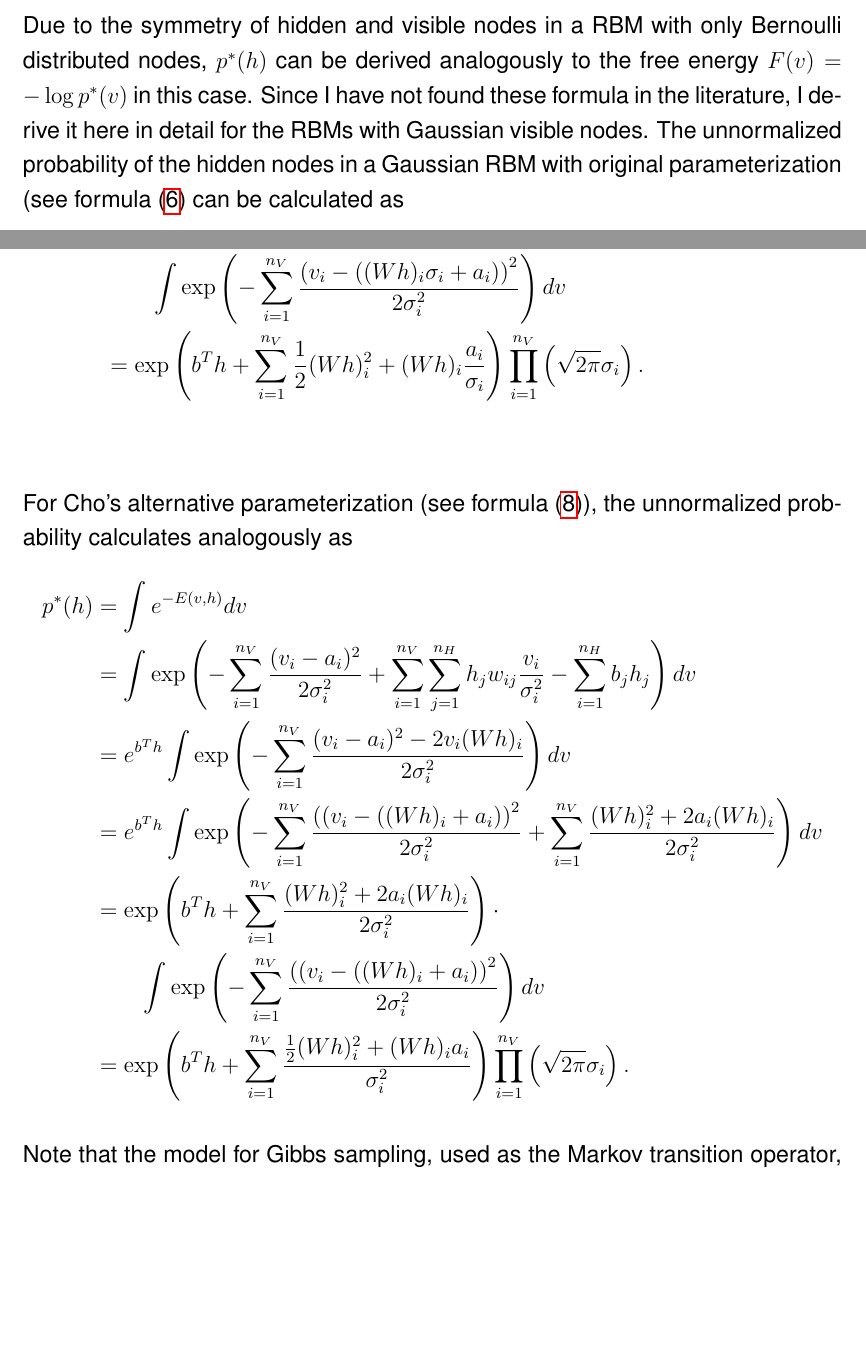
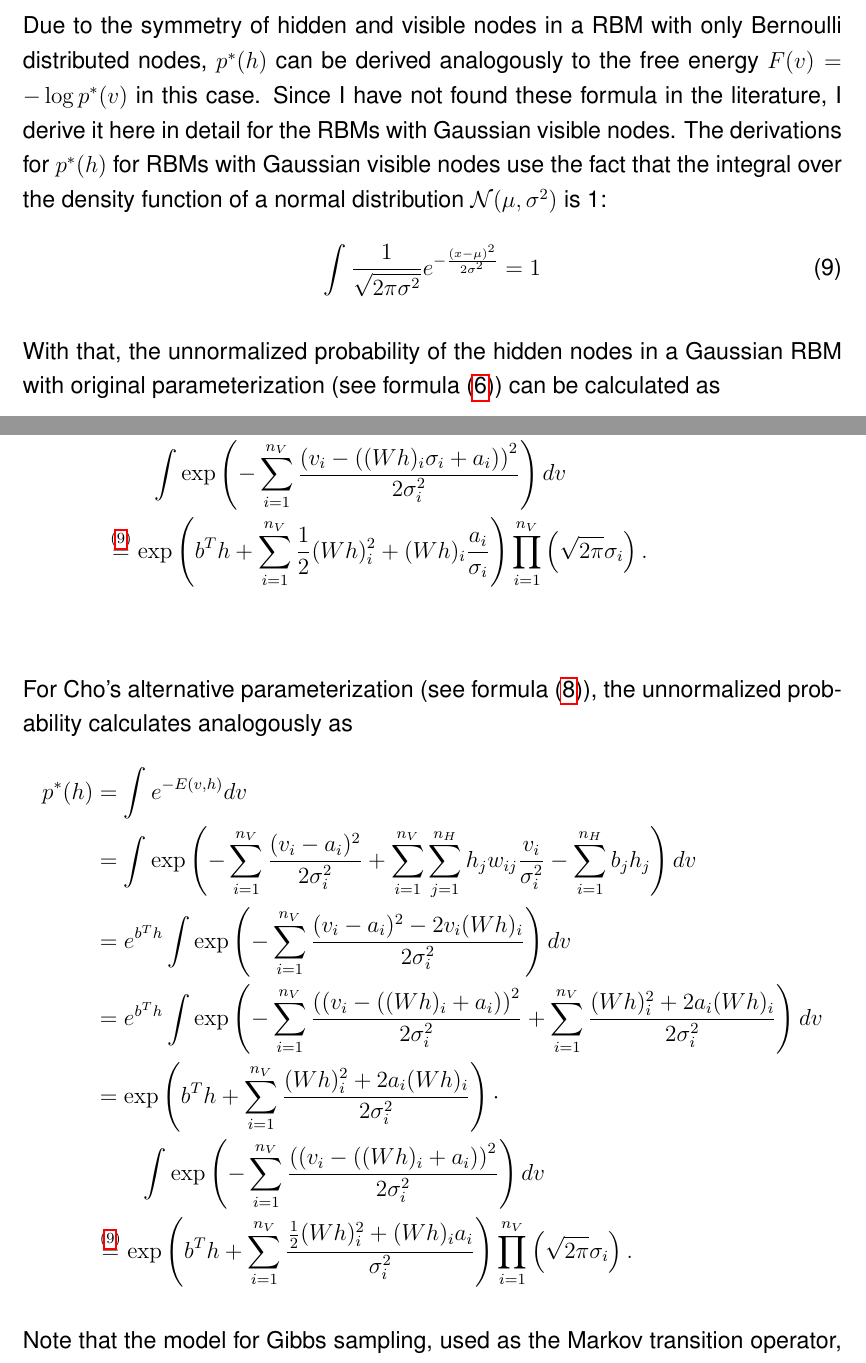
Before and after one commit to stefan-m-lenz/ThesisScHum, a LaTeX paper (main.tex): two parts of pages 10 and 11 of 87, joined at a grey line, cut so that both start at the same text, the shorter picture padded with empty space. Compiled offline with pdfLaTeX.

Commit message:
formel für normalverteilung eingebaut

```diff
--- a/main.tex
+++ b/main.tex
@@ -277,7 +277,12 @@ For generalizing the implementation of AIS on multimodal deep Boltzmann machines
 
 Due to the symmetry of hidden and visible nodes in a RBM with only Bernoulli distributed nodes, $p^*(h)$ can be derived analogously to the free energy $F(v) = - \log p^*(v)$ in this case.
 Since I have not found these formula in the literature, I derive it here in detail for the RBMs with Gaussian visible nodes.
-The unnormalized probability of the hidden nodes in a Gaussian RBM with original parameterization (see formula (\ref{eqn:energyformulagbrbm}) can be calculated as
+The derivations for $p^*(h)$ for RBMs with Gaussian visible nodes use the fact that the integral over the density function of a normal distribution $\mathcal{N}(\mu, \sigma^2)$ is 1:
+\begin{equation} \int \frac{1}{\sqrt{2 \pi \sigma^2}} e^{ -\frac{(x - \mu)^2}{2 \sigma^2}} = 1
+\label{eqn:densitynormal}
+\end{equation}
+
+With that, the unnormalized probability of the hidden nodes in a Gaussian RBM with original parameterization (see formula (\ref{eqn:energyformulagbrbm})) can be calculated as
 
 \begin{align*}
    p^*(h) &= \int e^{-E \left(v,h \right)} dv \\
@@ -300,7 +305,7 @@ For  Cho's alternative parameterization (see formula (\ref{eqn:energyformulagbrb
    &= e^{b^T h} \int \exp \left( - \sum_{i=1}^{n_V} \frac{\left((v_i - ((Wh)_i + a_i) \right)^2}{2 \sigma_i^2}  + \sum_{i=1}^{n_V} \frac{(Wh)_i^2 + 2 a_i (Wh)_i}{2\sigma_i^2} \right) dv\\
    &= \exp \left( b^T h + \sum_{i=1}^{n_V} \frac{(Wh)_i^2 + 2 a_i (Wh)_i}{2\sigma_i^2} \right) \cdot \\
    & \quad \quad \int \exp \left(- \sum_{i=1}^{n_V} \frac{\left((v_i - ((Wh)_i + a_i) \right)^2}{2 \sigma_i^2} \right) dv\\
-   &= \exp \left( b^T h + \sum_{i=1}^{n_V} \frac{\frac{1}{2}(Wh)_i^2 + (Wh)_i a_i}{\sigma_i^2} \right ) \prod_{i=1}^{n_V}\left(\sqrt{2\pi} \sigma_i \right).
+   &\stackrel{(\ref{eqn:densitynormal})}{=} \exp \left( b^T h + \sum_{i=1}^{n_V} \frac{\frac{1}{2}(Wh)_i^2 + (Wh)_i a_i}{\sigma_i^2} \right ) \prod_{i=1}^{n_V}\left(\sqrt{2\pi} \sigma_i \right).
 \end{align*}
 
 Note that the model for Gibbs sampling, used as the Markov transition operator, can differ from the model that is used to evaluate the unnormalized probability $p_k^*(h)$ as long as the probability distribution $p_k(h)$ of the hidden nodes is the same.
```
Also changed, not shown: main.tex (2 more changed lines).
